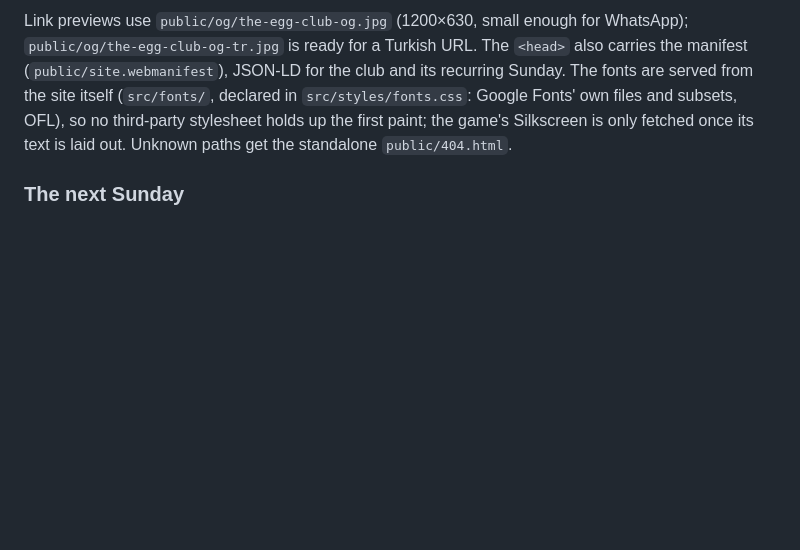
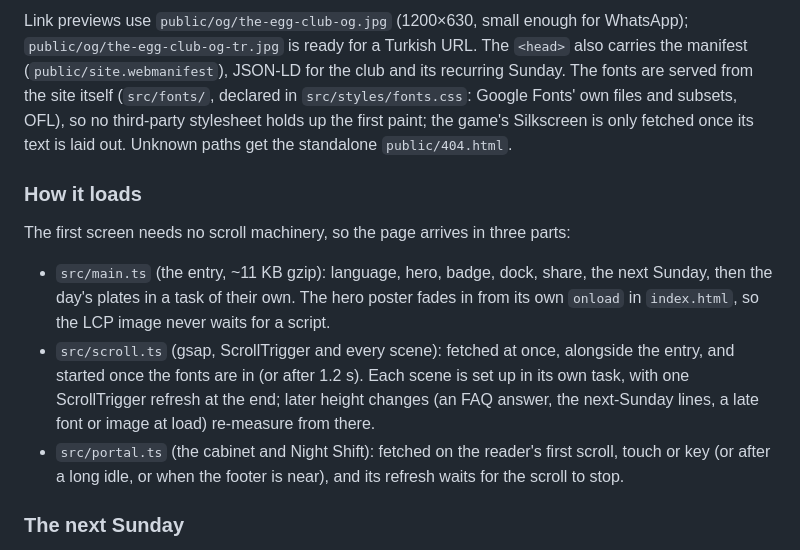
Before and after one commit to HUmutI/the-egg, a Markdown page: README.md, the part around the change. GitHub-like rendering; blank space fills up the shorter version.

Commit message:
docs(readme): describe how the page loads in three parts

```diff
--- a/README.md
+++ b/README.md
@@ -52,6 +52,23 @@ subsets, OFL), so no third-party stylesheet holds up the first paint; the
 game's Silkscreen is only fetched once its text is laid out.
 Unknown paths get the standalone `public/404.html`.
 
+### How it loads
+
+The first screen needs no scroll machinery, so the page arrives in three parts:
+
+- `src/main.ts` (the entry, ~11 KB gzip): language, hero, badge, dock, share,
+  the next Sunday, then the day's plates in a task of their own. The hero
+  poster fades in from its own `onload` in `index.html`, so the LCP image
+  never waits for a script.
+- `src/scroll.ts` (gsap, ScrollTrigger and every scene): fetched at once,
+  alongside the entry, and started once the fonts are in (or after 1.2 s).
+  Each scene is set up in its own task, with one ScrollTrigger refresh at
+  the end; later height changes (an FAQ answer, the next-Sunday lines, a late
+  font or image at load) re-measure from there.
+- `src/portal.ts` (the cabinet and Night Shift): fetched on the reader's
+  first scroll, touch or key (or after a long idle, or when the footer is
+  near), and its refresh waits for the scroll to stop.
+
 ### The next Sunday
 
 `src/next.ts` reads the app's `/api/next-event` (4 s timeout) and fills in the
```
